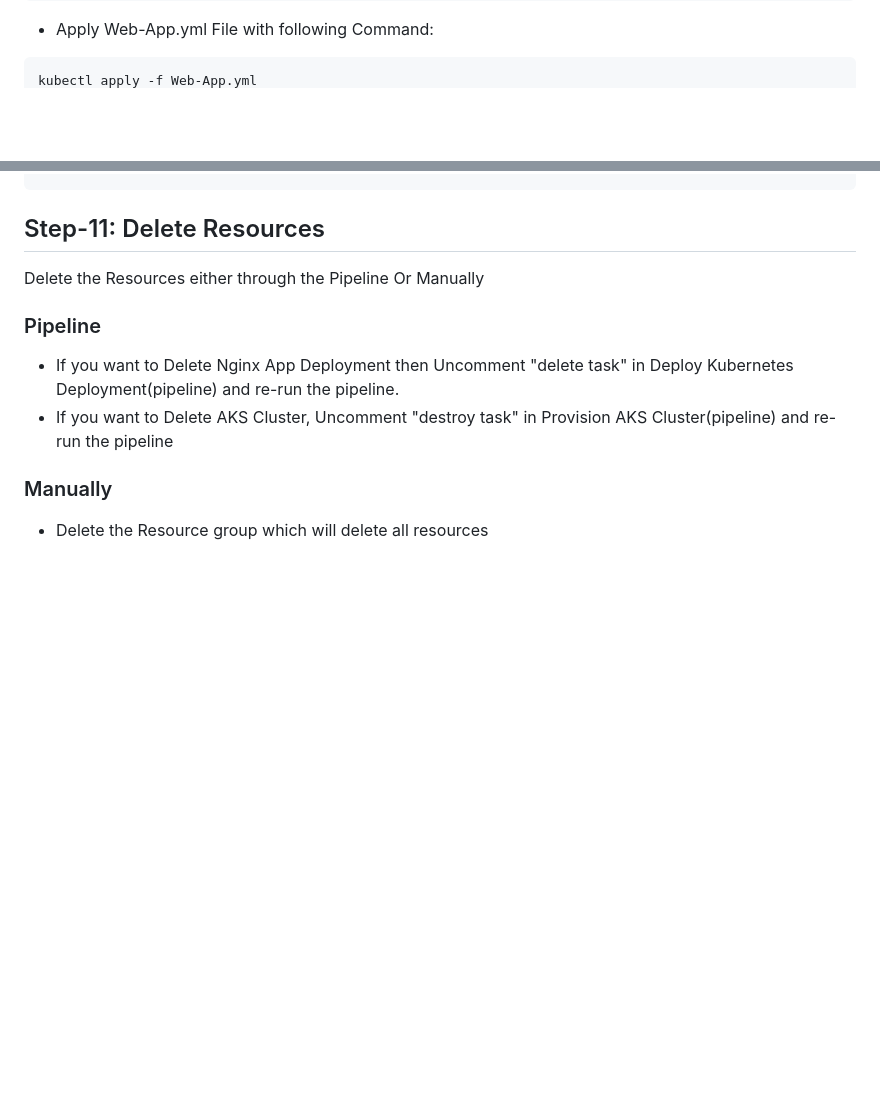
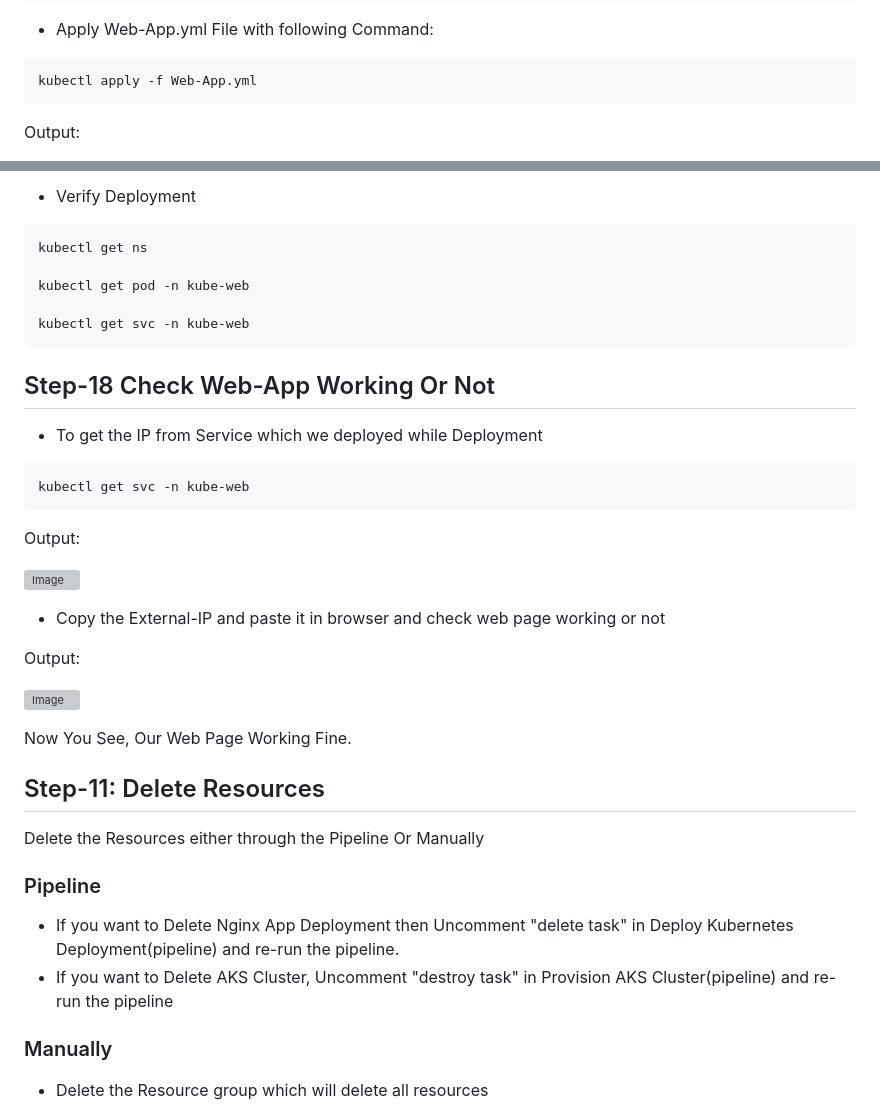
Before and after one commit to rahulkrajput/GitOps-Workflow-with-ArgoCD-on-Kubernetes-Project, a Markdown page: README.md, 2 parts joined by grey strips. Drawn GitHub-style; blank space fills up the shorter version; grey boxes are pictures that could not be loaded.

Commit message:
GitOps-Workflow-with-ArgoCD-on-Kubernetes-Project

````diff
--- a/README.md
+++ b/README.md
@@ -431,4 +431,5 @@ spec:
 kubectl apply -f Web-App.yml
 ```
 
+Output:
 
@@ -435,4 +437,29 @@ kubectl apply -f Web-App.yml
 
+- Verify Deployment
+```
+kubectl get ns
+
+kubectl get pod -n kube-web
+
+kubectl get svc -n kube-web
+```
+## Step-18 Check Web-App Working Or Not
+
+- To get the IP from Service which we deployed while Deployment
+ ```
+ kubectl get svc -n kube-web
+ ```
+ Output:
+
+ ![Image](https://github.com/user-attachments/assets/6a439cdf-2c63-454d-8e25-293e7b26b91e)
+
+ - Copy the External-IP and paste it in browser and check web page working or not
+
+ Output:
+
+ ![Image](https://github.com/user-attachments/assets/66ca3b82-df5d-498b-a694-1e00f598e6dd)
+
+ Now You See, Our Web Page Working Fine.
 
 ## Step-11: Delete Resources
 Delete the Resources either through the Pipeline Or Manually
````
Also changed, not shown: other parts of README.md (+1 -0 lines).
